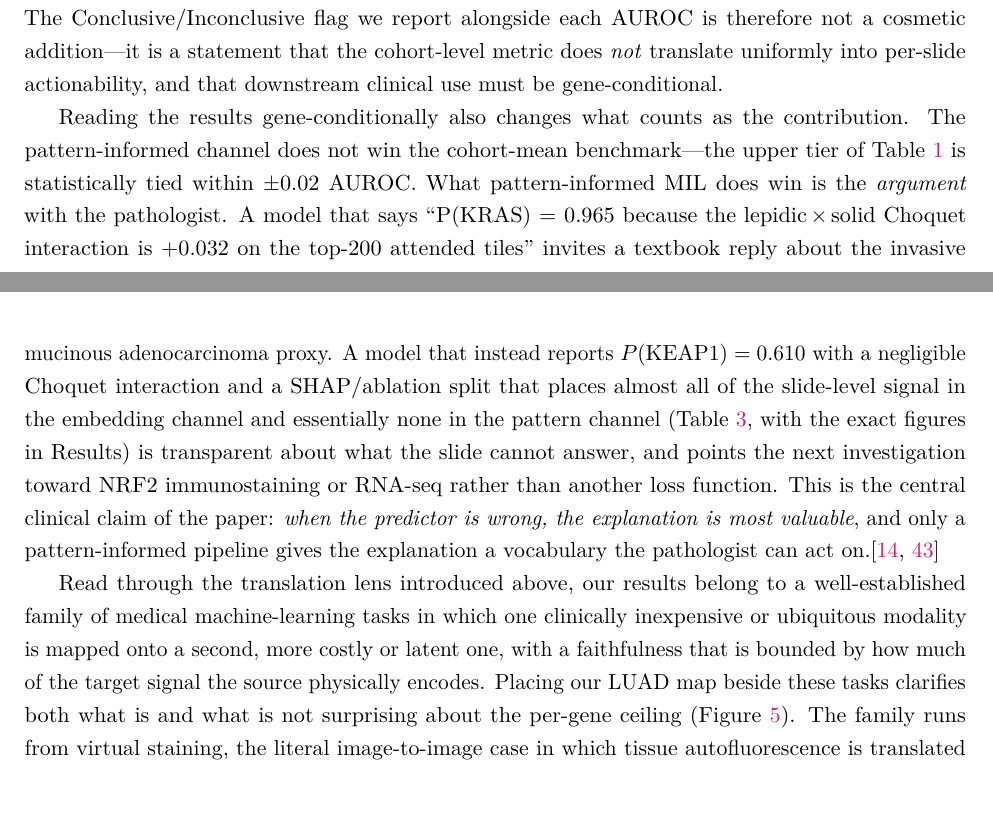
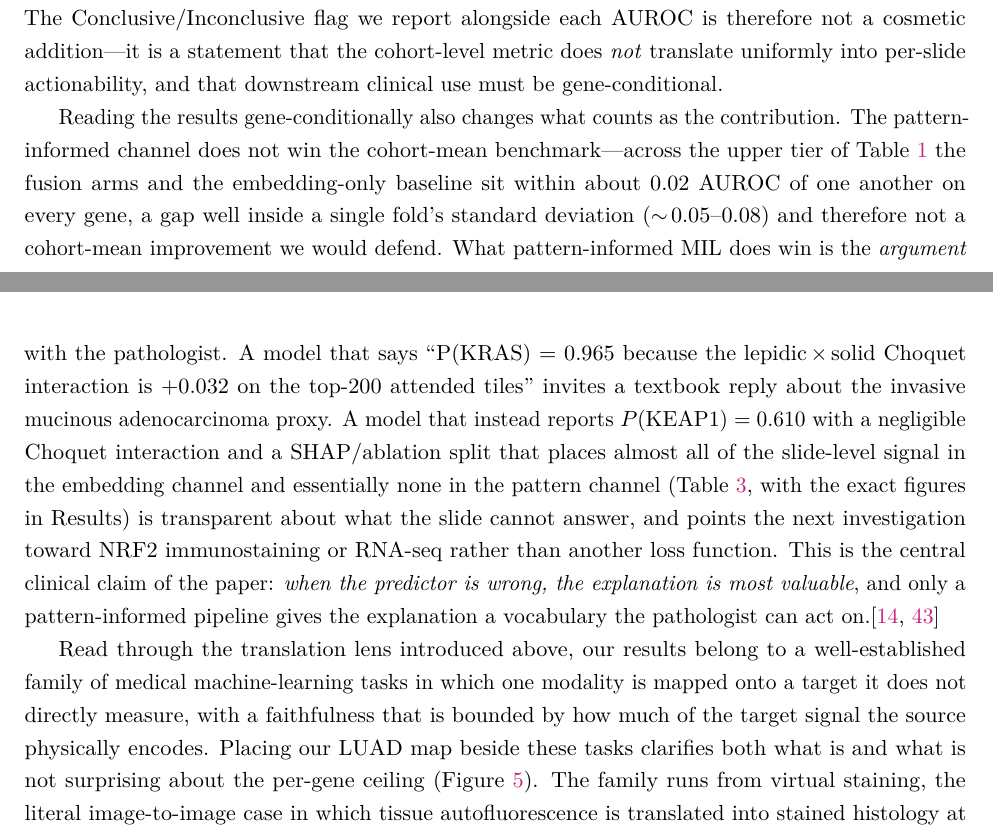
Before and after one commit to slima2/paper1-medical, a LaTeX paper (main.tex, which reads sections/04_discussion.tex): two parts of pages 14 and 15 of 47, joined at a grey line, cut so that both start at the same text. Compiled offline with pdfLaTeX.

Commit message:
Drop cost-based framing; sharpen the +-0.02 AUROC claim
Replace the 'inexpensive/ubiquitous source -> costly/latent target' framing (which does not fit MRI/ECG) with 'a target the source modality does not directly measure' in the discussion prose and fidelity-spectrum caption, and soften the LUAD intro motivation. Rephrase the 'statistically tied within +-0.02 AUROC' claim as a differences-within-a-fold's-SD statement, which is what the data support.

```diff
--- a/sections/04_discussion.tex
+++ b/sections/04_discussion.tex
@@ -29,8 +29,12 @@ be gene-conditional.
 Reading the results gene-conditionally also changes what counts as
 the contribution.
 The pattern-informed channel does not win the cohort-mean
-benchmark---the upper tier of \cref{tab:mutation_luad_resultssec}
-is statistically tied within $\pm 0.02$ AUROC.
+benchmark---across the upper tier of
+\cref{tab:mutation_luad_resultssec} the fusion arms and the
+embedding-only baseline sit within about $0.02$ AUROC of one another
+on every gene, a gap well inside a single fold's standard deviation
+($\sim\!0.05$--$0.08$) and therefore not a cohort-mean improvement we
+would defend.
 What pattern-informed MIL does win is the \emph{argument} with the
 pathologist.
 A model that says ``P(KRAS) = 0.965 because the
@@ -52,8 +56,8 @@ pathologist can act on.\cite{rudin2019stop,holzinger2019causability}
 
 Read through the translation lens introduced above, our results
 belong to a well-established family of medical machine-learning
-tasks in which one clinically inexpensive or ubiquitous modality is
-mapped onto a second, more costly or latent one, with a
+tasks in which one modality is mapped onto a target it does not
+directly measure, with a
 faithfulness that is bounded by how much of the target signal the
 source physically encodes.
 Placing our LUAD map beside these tasks clarifies both what is and
@@ -80,8 +84,8 @@ of the same kind as our per-gene regimes.
   \centering
   \includegraphics[width=\linewidth]{fidelity_spectrum}
   \caption{\textbf{A fidelity spectrum of medical cross-domain mapping
-tasks.} Each task maps an inexpensive or ubiquitous source modality
-onto a more costly or latent target; the horizontal axis is the
+tasks.} Each task maps a source modality onto a target it does not
+directly measure; the horizontal axis is the
   representative reported AUROC/accuracy (translational faithfulness)
   and the vertical axis the training-cohort size (log scale).
   Analogous tasks span virtual staining (near-perfect, source
```
Also changed, not shown: sections/02_introduction.tex (+3 -2 lines), sections/04_discussion.tex (2 more changed lines).
